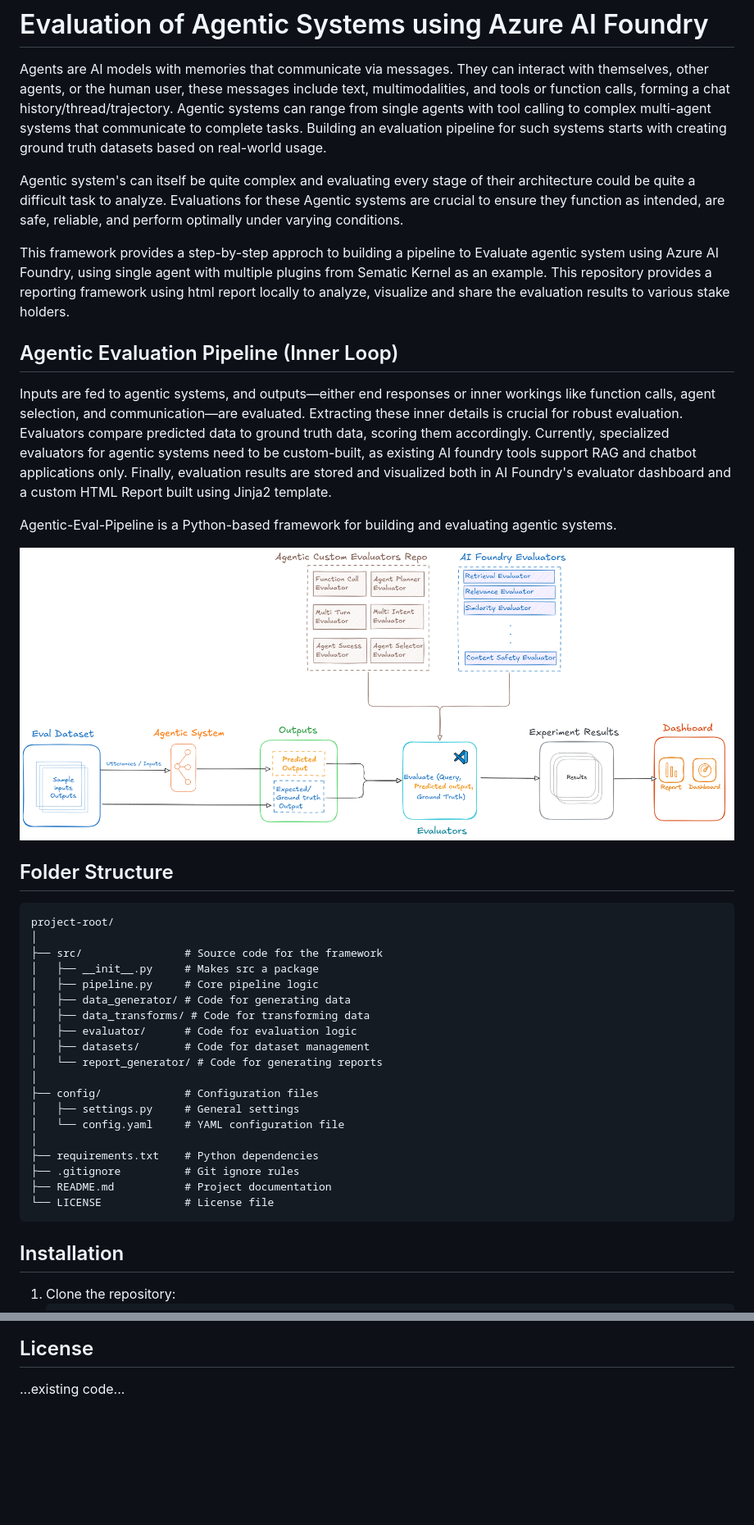
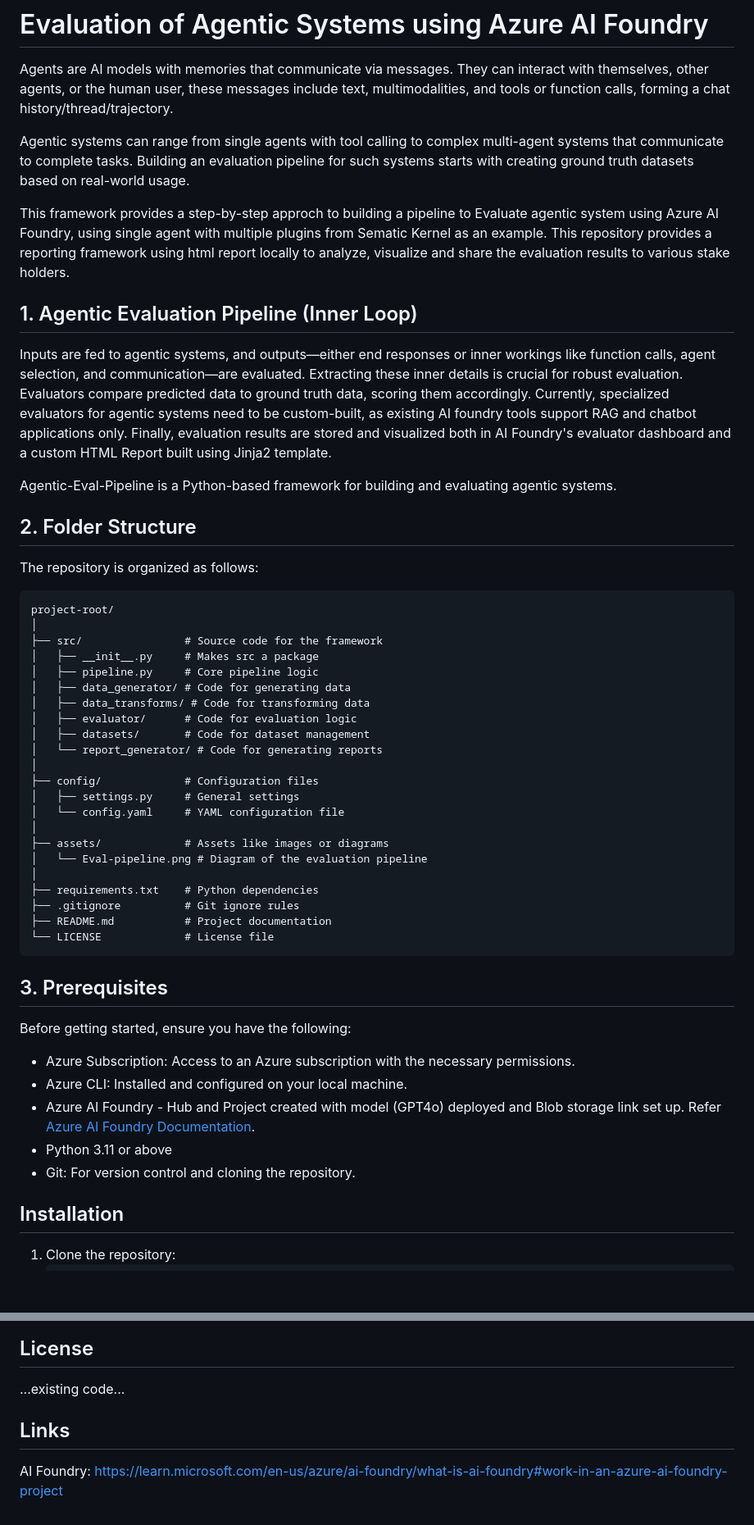
Before and after one commit to vvshankar78/Agentic-Evals, a Markdown page: README.md, 2 parts joined by grey strips. Shown at 82% size. GitHub-like rendering; blank space fills up the shorter version.

````diff
--- a/README.md
+++ b/README.md
@@ -1,13 +1,12 @@
 # Evaluation of Agentic Systems using Azure AI Foundry
 
 Agents are AI models with memories that communicate via messages. They can interact with themselves, other agents, or the human user, these messages include text, multimodalities, and tools or function calls, forming a chat history/thread/trajectory.
+
 Agentic systems can range from single agents with tool calling to complex multi-agent systems that communicate to complete tasks. Building an evaluation pipeline for such systems starts with creating ground truth datasets based on real-world usage.
-
-Agentic system's can itself be quite complex and evaluating every stage of their architecture could be quite a difficult task to analyze. Evaluations for these Agentic systems are crucial to ensure they function as intended, are safe, reliable, and perform optimally under varying conditions.
 
 This framework provides a step-by-step approch to building a pipeline to Evaluate agentic system using Azure AI Foundry, using single agent with multiple plugins from Sematic Kernel as an example. This repository provides a reporting framework using html report locally to analyze, visualize and share the evaluation results to various stake holders.
 
-## Agentic Evaluation Pipeline (Inner Loop)
+## 1. Agentic Evaluation Pipeline (Inner Loop)
 Inputs are fed to agentic systems, and outputs—either end responses or inner workings like function calls, agent selection, and communication—are evaluated.
 Extracting these inner details is crucial for robust evaluation. Evaluators compare predicted data to ground truth data, scoring them accordingly.
 Currently, specialized evaluators for agentic systems need to be custom-built, as existing AI foundry tools support RAG and chatbot applications only.
@@ -15,9 +14,11 @@ Finally, evaluation results are stored and visualized both in AI Foundry's evalu
 
 Agentic-Eval-Pipeline is a Python-based framework for building and evaluating agentic systems.
 
-![Agentic Evaluation Pipeline](assets/Eval-pipeline.png)
 
-## Folder Structure
+## 2. Folder Structure
+
+The repository is organized as follows:
+
 ```
 project-root/
 │
@@ -34,11 +35,24 @@ project-root/
 │   ├── settings.py     # General settings
 │   └── config.yaml     # YAML configuration file
 │
+├── assets/             # Assets like images or diagrams
+│   └── Eval-pipeline.png # Diagram of the evaluation pipeline
+│
 ├── requirements.txt    # Python dependencies
 ├── .gitignore          # Git ignore rules
 ├── README.md           # Project documentation
 └── LICENSE             # License file
 ```
+
+## 3. Prerequisites
+Before getting started, ensure you have the following:
+
+- Azure Subscription: Access to an Azure subscription with the necessary permissions.
+- Azure CLI: Installed and configured on your local machine.
+- Azure AI Foundry - Hub and Project created with model (GPT4o) deployed and Blob storage link set up. Refer [Azure AI Foundry Documentation](https://learn.microsoft.com/en-us/azure/ai-foundry/what-is-ai-foundry#work-in-an-azure-ai-foundry-project).
+- Python 3.11 or above
+- Git: For version control and cloning the repository.
+
 
 ## Installation
 1. Clone the repository:
@@ -66,3 +80,6 @@ project-root/
 
 ## License
 ...existing code...
+
+## Links
+AI Foundry: https://learn.microsoft.com/en-us/azure/ai-foundry/what-is-ai-foundry#work-in-an-azure-ai-foundry-project
````
